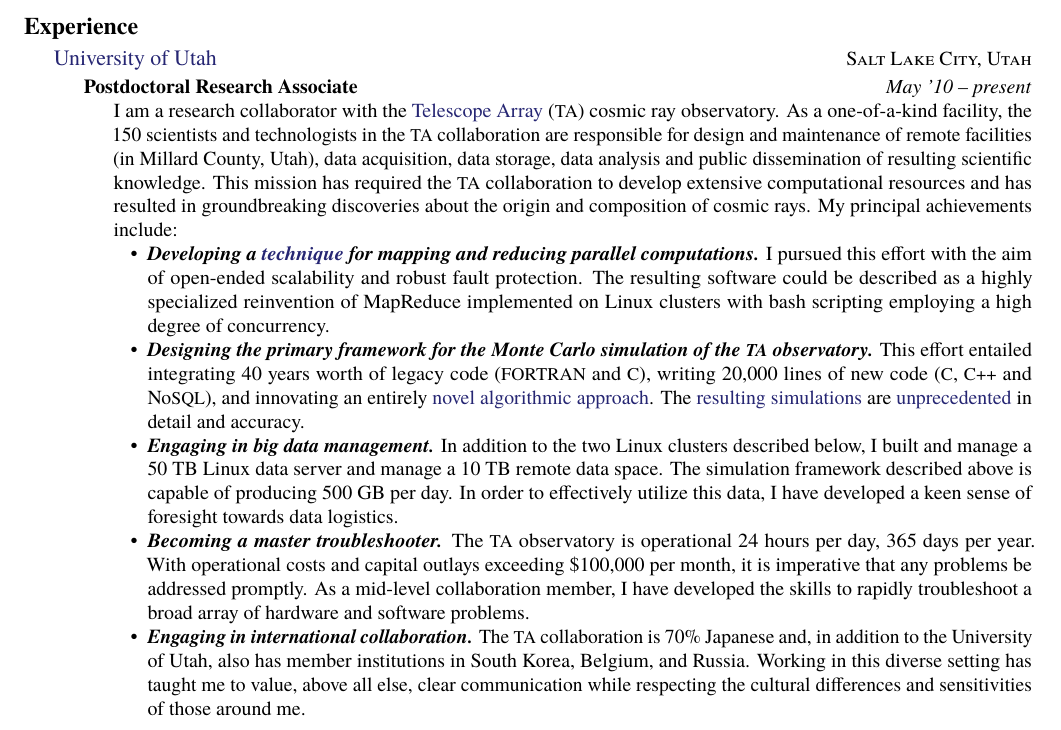
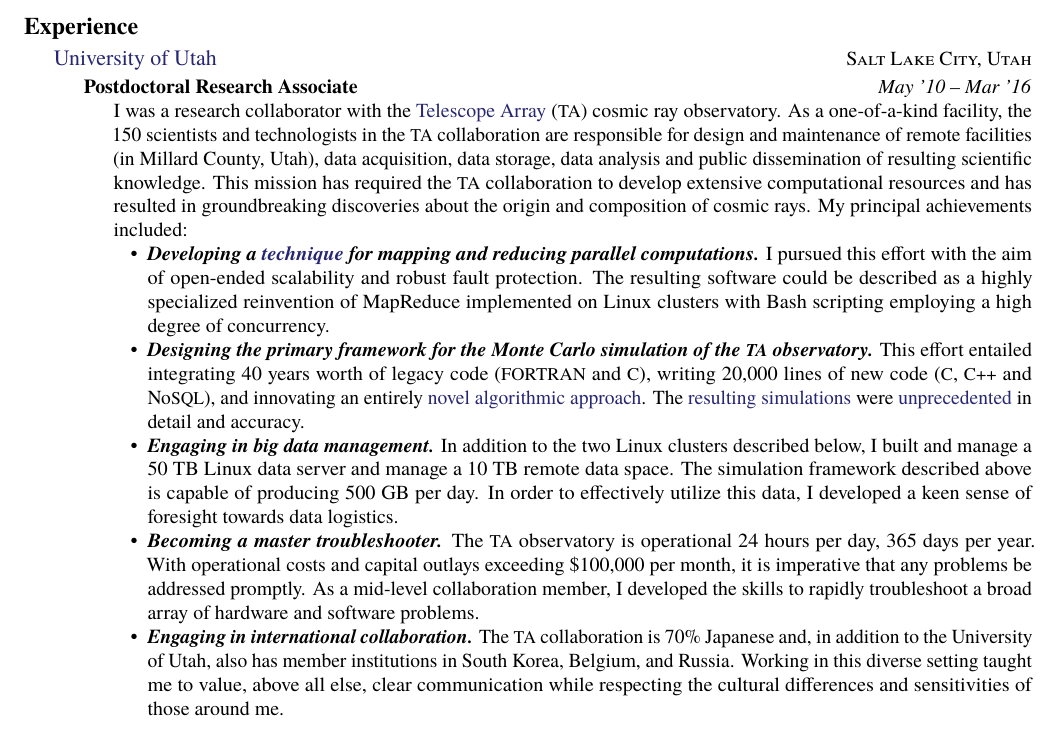
Before and after one commit to benjamin-stokes/Resume, a LaTeX CV (BenStokesResume.tex): part of page 1 of 2, cut so that both start at the same text. Compiled offline with pdfLaTeX.

Commit message:
Apr 15 2016

```diff
--- a/BenStokesResume.tex
+++ b/BenStokesResume.tex
@@ -108,8 +108,8 @@
 
 \headedsubsection
 {Postdoctoral Research Associate}
-{May '10 -- present}
-{\bodytext{I am a research collaborator with the
+{May '10 -- Mar '16}
+{\bodytext{I was a research collaborator with the
     \href{http://www.telescopearray.org}{Telescope Array} (\acr{TA})
     cosmic ray observatory. As a one-of-a-kind facility, the 150
     scientists and technologists in the \acr{TA} collaboration are
@@ -119,7 +119,7 @@
     knowledge.  This mission has required the \acr{TA} collaboration
     to develop extensive computational resources and has resulted in
     groundbreaking discoveries about the origin and composition of
-    cosmic rays. My principal achievements include:
+    cosmic rays. My principal achievements included:
     \begin{itemize}
     \item \textit{\textbf {Developing a
           \href{http://arxiv.org/abs/1103.4643}{technique} for mapping
@@ -127,7 +127,7 @@
       with the aim of open-ended scalability and robust fault
       protection. The resulting software could be described as a
       highly specialized reinvention of MapReduce implemented on Linux
-      clusters with bash scripting employing a high degree of
+      clusters with Bash scripting employing a high degree of
       concurrency.
     \item \textit{\textbf{Designing the primary framework for the
           Monte Carlo simulation of the \acr{TA} observatory.}}  This
@@ -136,7 +136,7 @@
       (\acr{C}, \acr{C++} and No\acr{SQL}), and innovating an entirely
       \href{http://arxiv.org/abs/1104.3182}{novel algorithmic
         approach}.  The
-      \href{http://arxiv.org/abs/1403.0644}{resulting simulations} are
+      \href{http://arxiv.org/abs/1403.0644}{resulting simulations} were
       \href{http://arxiv.org/abs/1205.5067}{unprecedented} in detail
       and accuracy.
    \item \textit{\textbf{Engaging in big data management.}}  In
@@ -144,19 +144,19 @@
      manage a 50~TB Linux data server and manage a 10~TB remote data
      space. The simulation framework described above is capable of
      producing 500~GB per day.  In order to effectively utilize this
-     data, I have developed a keen sense of foresight towards data
+     data, I developed a keen sense of foresight towards data
      logistics.
     \item \textit{\textbf{Becoming a master troubleshooter.}}  The
       \acr{TA} observatory is operational 24 hours per day, 365 days
       per year.  With operational costs and capital outlays exceeding
       \$100,000 per month, it is imperative that any problems be
-      addressed promptly. As a mid-level collaboration member, I have
+      addressed promptly. As a mid-level collaboration member, I
       developed the skills to rapidly troubleshoot a broad array of
       hardware and software problems.
     \item \textit{\textbf{Engaging in international collaboration.}}
       The \acr{TA} collaboration is 70\% Japanese and, in addition to
       the University of Utah, also has member institutions in South
-      Korea, Belgium, and Russia.  Working in this diverse setting has
+      Korea, Belgium, and Russia.  Working in this diverse setting
       taught me to value, above all else, clear communication while
       respecting the cultural differences and sensitivities of those
       around me.
```
Also changed, not shown: 1 other file.
